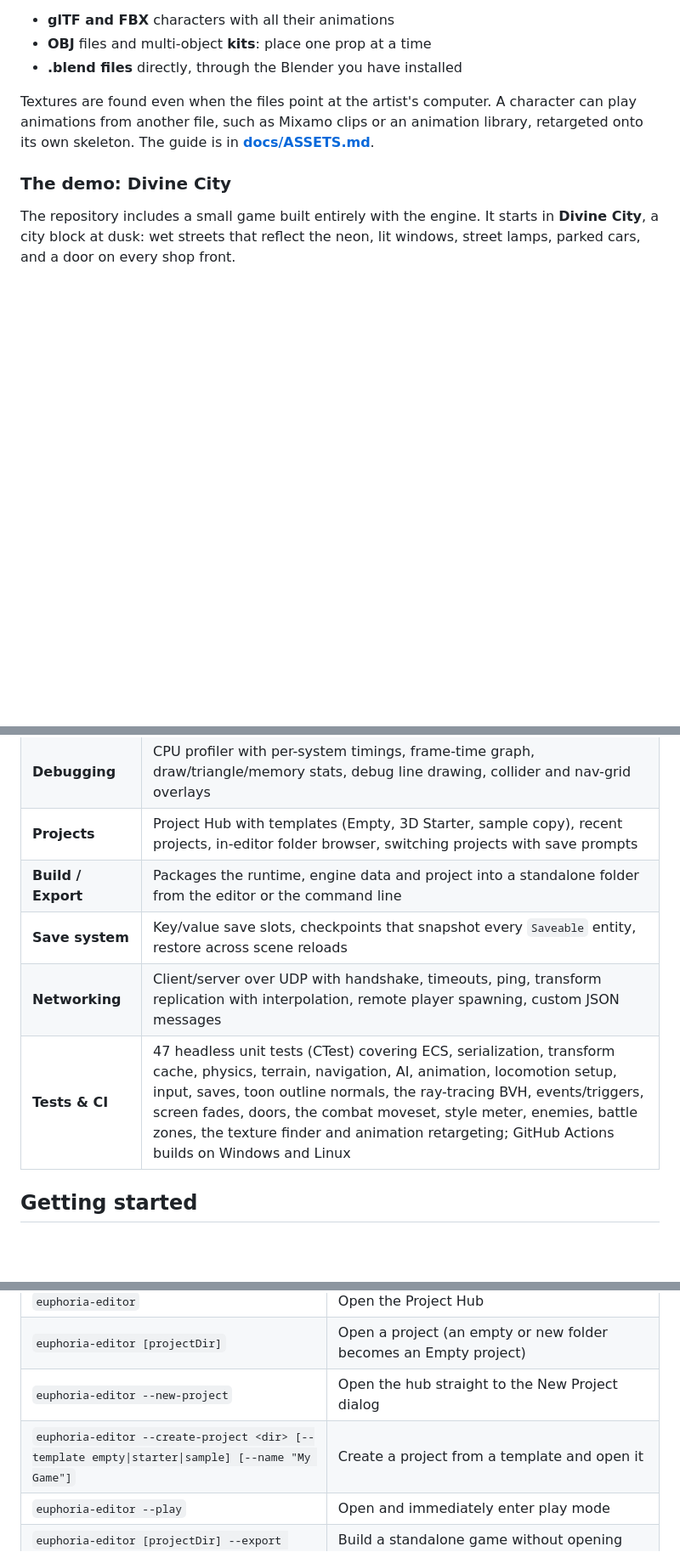
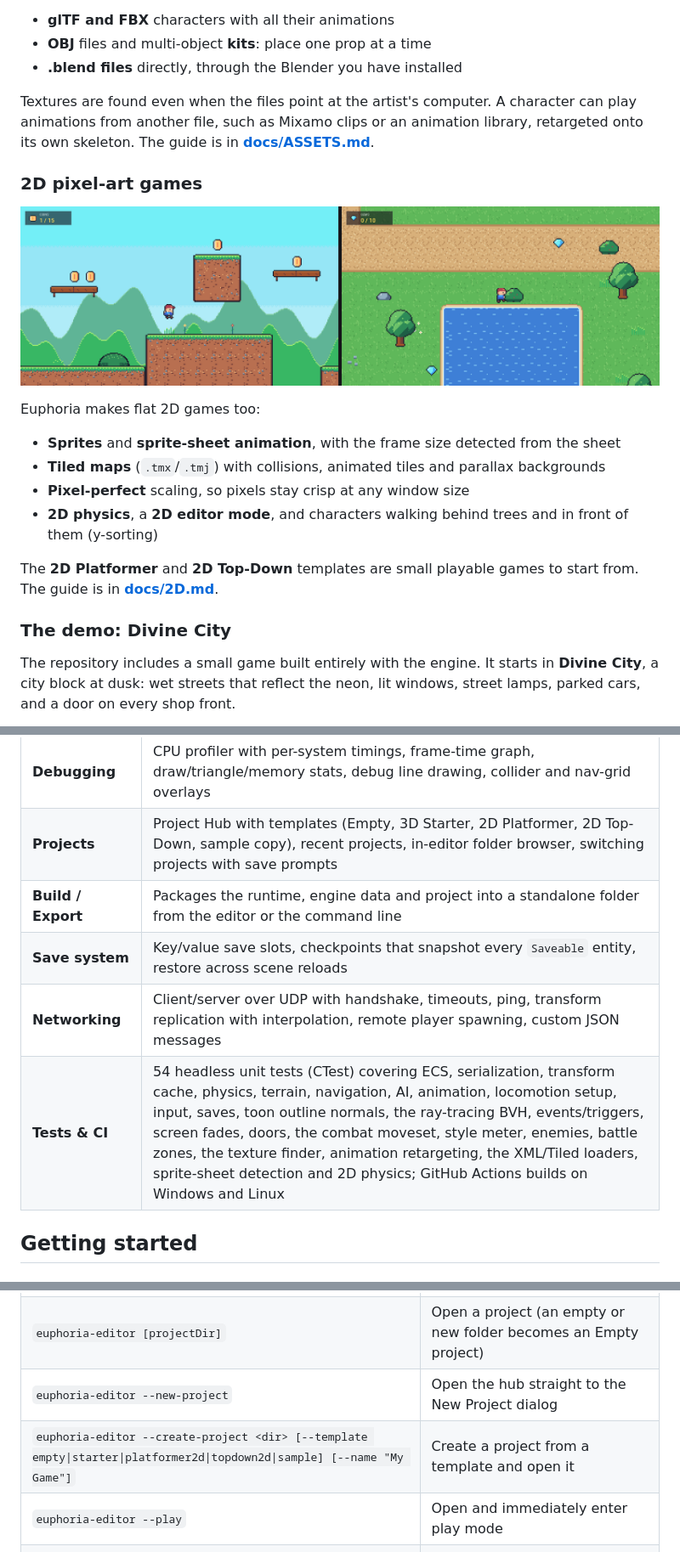
Before and after one commit to commonvtake/9divine, a Markdown page: README.md, 3 parts joined by grey strips. Shown at 85% size. GitHub-like rendering; pictures changed too: docs/images/2d.png (added); blank space fills up the shorter version.

```diff
--- a/README.md
+++ b/README.md
@@ -73,6 +73,18 @@ Drag a model, a texture or a whole asset pack from Explorer onto the editor and
 
 Textures are found even when the files point at the artist's computer. A character can play animations from another file, such as Mixamo clips or an animation library, retargeted onto its own skeleton. The guide is in **[docs/ASSETS.md](docs/ASSETS.md)**.
 
+### 2D pixel-art games
+
+![2D templates](docs/images/2d.png)
+
+Euphoria makes flat 2D games too:
+- **Sprites** and **sprite-sheet animation**, with the frame size detected from the sheet
+- **Tiled maps** (`.tmx`/`.tmj`) with collisions, animated tiles and parallax backgrounds
+- **Pixel-perfect** scaling, so pixels stay crisp at any window size
+- **2D physics**, a **2D editor mode**, and characters walking behind trees and in front of them (y-sorting)
+
+The **2D Platformer** and **2D Top-Down** templates are small playable games to start from. The guide is in **[docs/2D.md](docs/2D.md)**.
+
 ### The demo: Divine City
 
 The repository includes a small game built entirely with the engine. It starts in **Divine City**, a city block at dusk: wet streets that reflect the neon, lit windows, street lamps, parked cars, and a door on every shop front.
@@ -130,11 +143,11 @@ Everything in the demo, from the buildings to the textures and the door sounds,
 | **Navigation & AI** | Grid nav-mesh baking from terrain and colliders, A* with path smoothing, nav agents, finite state machines, behaviour trees |
 | **Particles** | CPU simulation, instanced billboards, additive/alpha blending with sorting, presets (fire, smoke, sparks, magic, rain, dust) |
 | **Debugging** | CPU profiler with per-system timings, frame-time graph, draw/triangle/memory stats, debug line drawing, collider and nav-grid overlays |
-| **Projects** | Project Hub with templates (Empty, 3D Starter, sample copy), recent projects, in-editor folder browser, switching projects with save prompts |
+| **Projects** | Project Hub with templates (Empty, 3D Starter, 2D Platformer, 2D Top-Down, sample copy), recent projects, in-editor folder browser, switching projects with save prompts |
 | **Build / Export** | Packages the runtime, engine data and project into a standalone folder from the editor or the command line |
 | **Save system** | Key/value save slots, checkpoints that snapshot every `Saveable` entity, restore across scene reloads |
 | **Networking** | Client/server over UDP with handshake, timeouts, ping, transform replication with interpolation, remote player spawning, custom JSON messages |
-| **Tests & CI** | 47 headless unit tests (CTest) covering ECS, serialization, transform cache, physics, terrain, navigation, AI, animation, locomotion setup, input, saves, toon outline normals, the ray-tracing BVH, events/triggers, screen fades, doors, the combat moveset, style meter, enemies, battle zones, the texture finder and animation retargeting; GitHub Actions builds on Windows and Linux |
+| **Tests & CI** | 54 headless unit tests (CTest) covering ECS, serialization, transform cache, physics, terrain, navigation, AI, animation, locomotion setup, input, saves, toon outline normals, the ray-tracing BVH, events/triggers, screen fades, doors, the combat moveset, style meter, enemies, battle zones, the texture finder, animation retargeting, the XML/Tiled loaders, sprite-sheet detection and 2D physics; GitHub Actions builds on Windows and Linux |
 
 ## Getting started
 
@@ -378,7 +392,7 @@ docs/               architecture notes, asset and Blender guides, roadmap, scree
 | `euphoria-editor` | Open the Project Hub |
 | `euphoria-editor [projectDir]` | Open a project (an empty or new folder becomes an Empty project) |
 | `euphoria-editor --new-project` | Open the hub straight to the New Project dialog |
-| `euphoria-editor --create-project <dir> [--template empty\|starter\|sample] [--name "My Game"]` | Create a project from a template and open it |
+| `euphoria-editor --create-project <dir> [--template empty\|starter\|platformer2d\|topdown2d\|sample] [--name "My Game"]` | Create a project from a template and open it |
 | `euphoria-editor --play` | Open and immediately enter play mode |
 | `euphoria-editor [projectDir] --export <dir>` | Build a standalone game without opening the editor |
 | `euphoria-player [projectDir]` | Run a project |
```
Also changed, not shown: other parts of README.md (+3 -0 lines), docs/2D.md (added, +166 -0 lines), docs/images/editor_2d.png (added), 4 other files.
